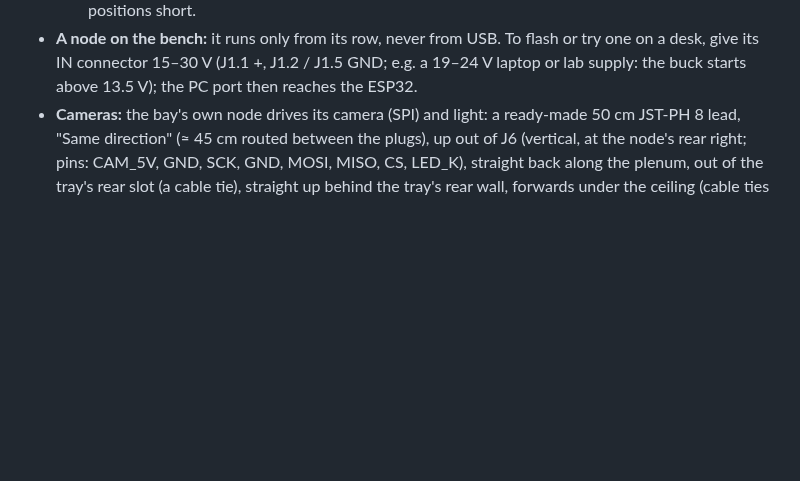
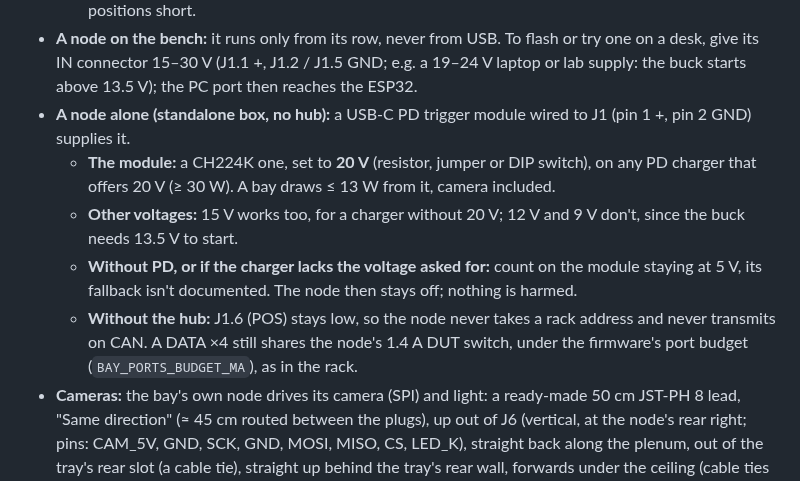
Before and after one commit to kartben/hw-testing-rack, a Markdown page: docs/cabling.md, the part around the change. Rendered like a GitHub page; blank space fills up the shorter version.

Commit message:
Cabling: a node alone, on a USB-C PD trigger module
The standalone boxes (S2, Q2) power the node from a PD trigger wired to
J1.  The module is a CH224K set to 20 V, on any charger with a 20 V offer
(30 W or more); a bay draws 13 W at most.  15 V also works, since the
buck starts at 13.5 V; 12 V and 9 V don't.  Without PD the module stays
at 5 V and the node stays off.

Without the hub, POS stays low: the node never takes an address and
never transmits on CAN.  A DATA x4 still shares the node's 1.4 A switch
under the firmware's port budget, as in the rack.

Co-Authored-By: Claude Opus 5.5 <noreply@anthropic.com>

```diff
--- a/docs/cabling.md
+++ b/docs/cabling.md
@@ -168,6 +168,17 @@ plugs into the power box's rear wall.
   flash or try one on a desk, give its IN connector 15–30 V (J1.1 +, J1.2 /
   J1.5 GND; e.g. a 19–24 V laptop or lab supply: the buck starts above
   13.5 V); the PC port then reaches the ESP32.
+* **A node alone (standalone box, no hub):** a USB-C PD trigger module wired to J1 (pin 1 +, pin 2
+  GND) supplies it.
+  - **The module:** a CH224K one, set to **20 V** (resistor, jumper or DIP switch), on any PD charger
+    that offers 20 V (≥ 30 W).  A bay draws ≤ 13 W from it, camera included.
+  - **Other voltages:** 15 V works too, for a charger without 20 V; 12 V and 9 V don't, since the buck
+    needs 13.5 V to start.
+  - **Without PD, or if the charger lacks the voltage asked for:** count on the module staying at
+    5 V, its fallback isn't documented.  The node then stays off; nothing is harmed.
+  - **Without the hub:** J1.6 (POS) stays low, so the node never takes a rack address and never
+    transmits on CAN.  A DATA ×4 still shares the node's 1.4 A DUT switch, under the firmware's port
+    budget (`BAY_PORTS_BUDGET_MA`), as in the rack.
 * **Cameras:** the bay's own node drives its camera (SPI) and light: a
   ready-made 50 cm JST-PH 8 lead, "Same direction" (≈ 45 cm routed between
   the plugs), up out of J6 (vertical, at the node's rear right; pins: CAM_5V,
```
